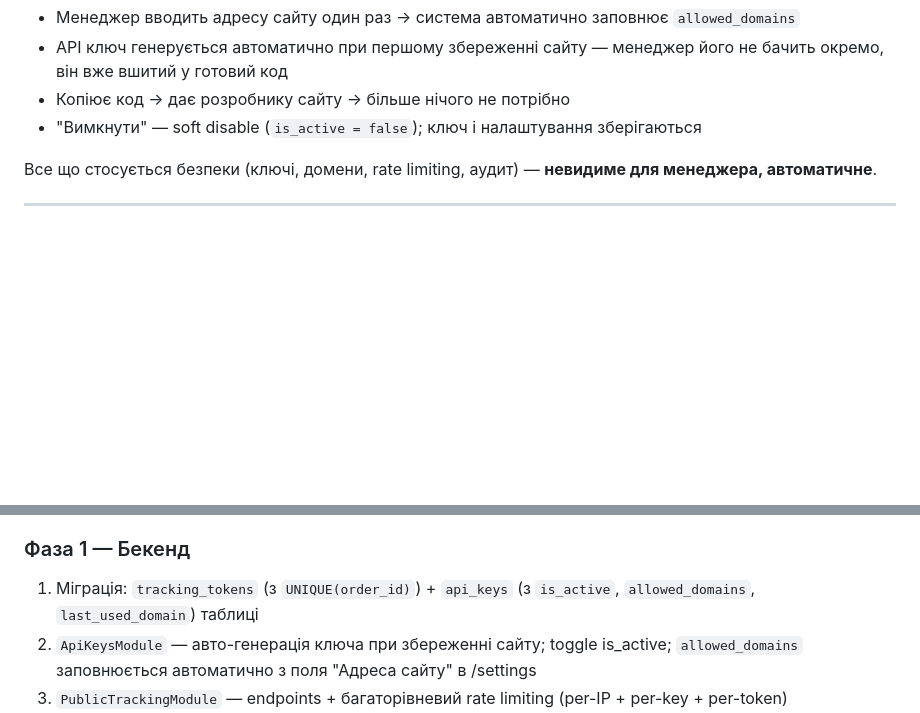
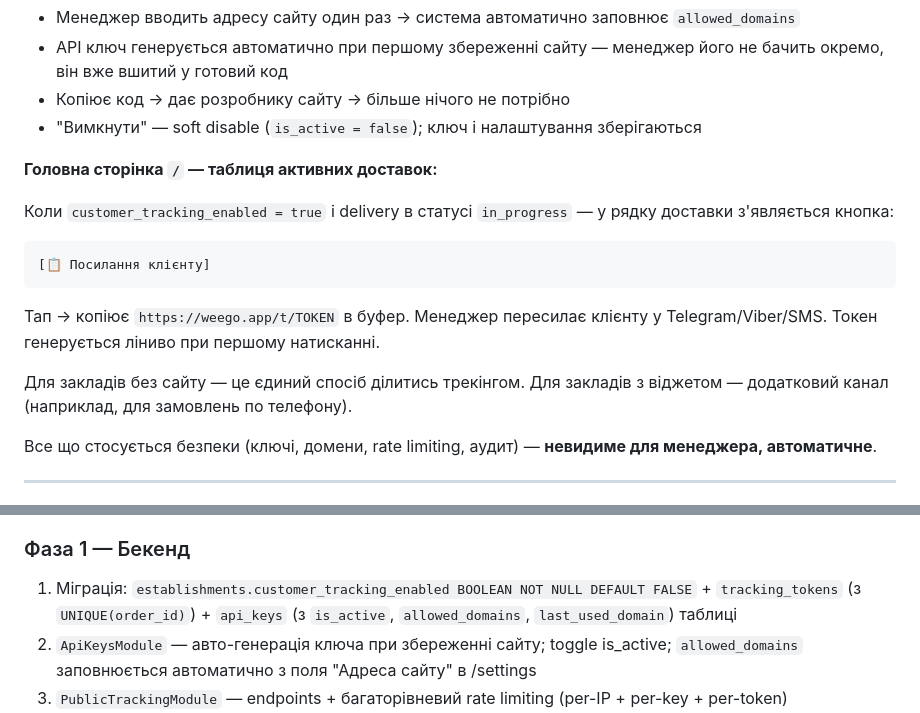
Before and after one commit to RicieriF/ownfleet, a Markdown page: 07_Feature_CustomerTracking.md, 2 parts joined by grey strips. GitHub-like rendering; blank space fills up the shorter version.

````diff
--- a/07_Feature_CustomerTracking.md
+++ b/07_Feature_CustomerTracking.md
@@ -437,6 +468,18 @@ Next.js route, рендериться всередині iframe. Мобайл-ф
 - API ключ генерується автоматично при першому збереженні сайту — менеджер його не бачить окремо, він вже вшитий у готовий код
 - Копіює код → дає розробнику сайту → більше нічого не потрібно
 - "Вимкнути" — soft disable (`is_active = false`); ключ і налаштування зберігаються
+
+**Головна сторінка `/` — таблиця активних доставок:**
+
+Коли `customer_tracking_enabled = true` і delivery в статусі `in_progress` — у рядку доставки з'являється кнопка:
+
+```
+[📋 Посилання клієнту]
+```
+
+Тап → копіює `https://weego.app/t/TOKEN` в буфер. Менеджер пересилає клієнту у Telegram/Viber/SMS. Токен генерується ліниво при першому натисканні.
+
+Для закладів без сайту — це єдиний спосіб ділитись трекінгом. Для закладів з віджетом — додатковий канал (наприклад, для замовлень по телефону).
 
 Все що стосується безпеки (ключі, домени, rate limiting, аудит) — **невидиме для менеджера, автоматичне**.
 
@@ -541,7 +584,7 @@ Referrer-Policy: strict-origin-when-cross-origin
 4. Тести: geocode успішно → координати збережені; Nominatim timeout → null, без блокування; кеш hit → Nominatim не викликається
 
 ### Фаза 1 — Бекенд
-1. Міграція: `tracking_tokens` (з `UNIQUE(order_id)`) + `api_keys` (з `is_active`, `allowed_domains`, `last_used_domain`) таблиці
+1. Міграція: `establishments.customer_tracking_enabled BOOLEAN NOT NULL DEFAULT FALSE` + `tracking_tokens` (з `UNIQUE(order_id)`) + `api_keys` (з `is_active`, `allowed_domains`, `last_used_domain`) таблиці
 2. `ApiKeysModule` — авто-генерація ключа при збереженні сайту; toggle is_active; `allowed_domains` заповнюється автоматично з поля "Адреса сайту" в /settings
 3. `PublicTrackingModule` — endpoints + багаторівневий rate limiting (per-IP + per-key + per-token)
 4. Domain restriction middleware: перевірка `Origin` header проти `allowed_domains`
````
Also changed, not shown: other parts of 07_Feature_CustomerTracking.md (+35 -2 lines), CLAUDE.md (+6 -1 lines).
